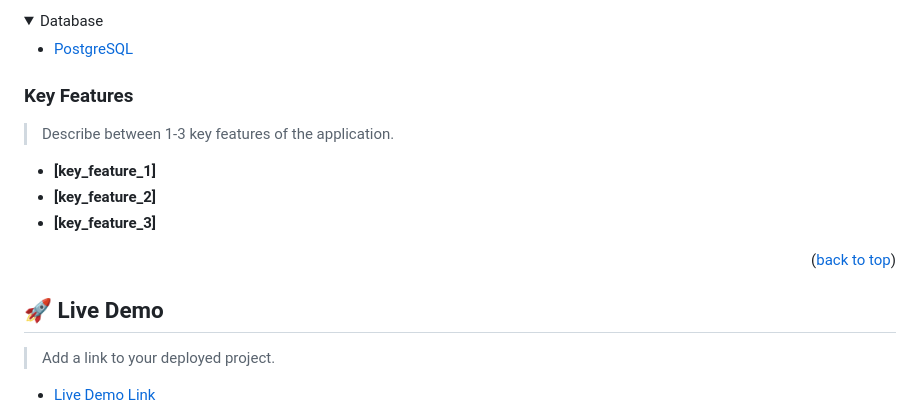
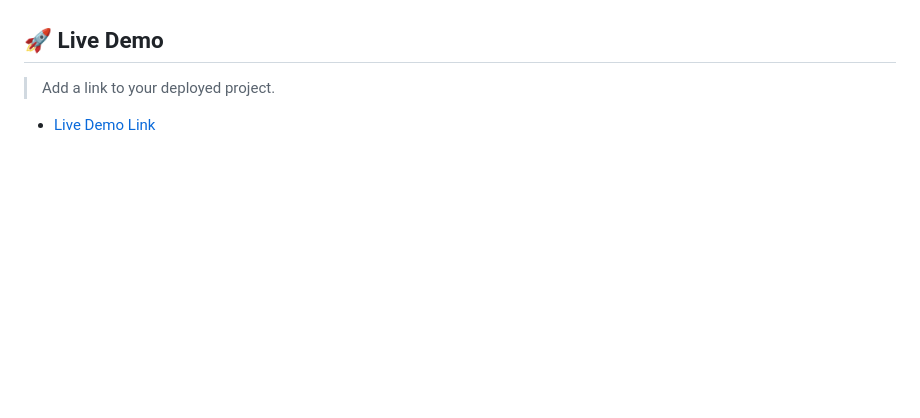
Before and after one commit to patel-vansh1607/flex-living-rental-website, a Markdown page: readme.md, the part around the change printed below. GitHub-like rendering; folded sections open; blank space fills up the shorter version.

```diff
--- a/readme.md
+++ b/readme.md
@@ -69,21 +55,3 @@ This project is developed by the Dev Student team of Rift Koders, who are curren
-<details>
-<summary>Database</summary>
-  <ul>
-    <li><a href="https://www.postgresql.org/">PostgreSQL</a></li>
-  </ul>
-</details>
-
-<!-- Features -->
-
-### Key Features <a name="key-features"></a>
-
-> Describe between 1-3 key features of the application.
-
-- **[key_feature_1]**
-- **[key_feature_2]**
-- **[key_feature_3]**
-
-<p align="right">(<a href="#readme-top">back to top</a>)</p>
 
 <!-- LIVE DEMO -->
 
```
Also changed, not shown: other parts of readme.md (+0 -14 lines).
